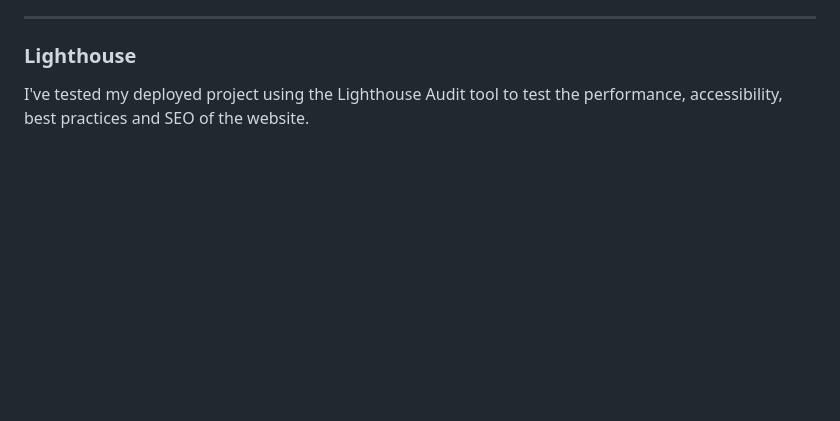
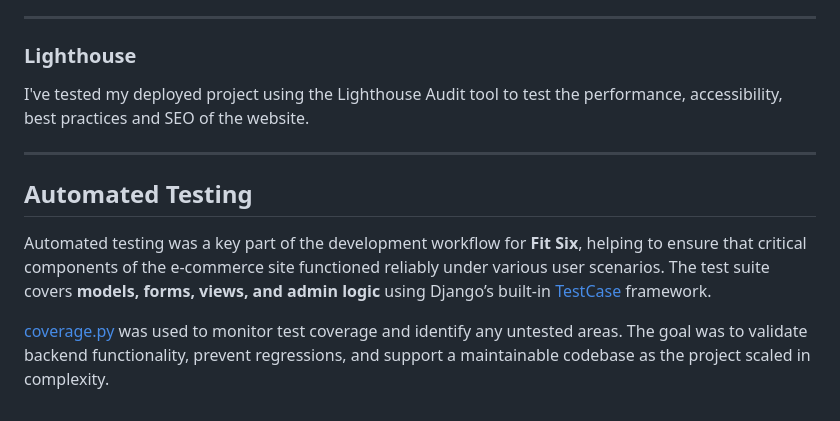
Before and after one commit to sd-powell/fit-six, a Markdown page: TESTING.md, the part around the change. GitHub-like rendering; blank space fills up the shorter version.

Commit message:
add automated testing intro to testing file

```diff
--- a/TESTING.md
+++ b/TESTING.md
@@ -94,3 +94,13 @@ All Python code was validated using the [Code Institute Python Linter](https://p
 ### Lighthouse
 
 I've tested my deployed project using the Lighthouse Audit tool to test the performance, accessibility, best practices and SEO of the website.
+
+---
+
+<a id="automated-testing"></a>
+
+## Automated Testing
+
+Automated testing was a key part of the development workflow for **Fit Six**, helping to ensure that critical components of the e-commerce site functioned reliably under various user scenarios. The test suite covers **models, forms, views, and admin logic** using Django’s built-in [TestCase](https://docs.djangoproject.com/en/4.2/topics/testing/overview/) framework.
+
+[coverage.py](https://pypi.org/project/coverage/) was used to monitor test coverage and identify any untested areas. The goal was to validate backend functionality, prevent regressions, and support a maintainable codebase as the project scaled in complexity.
```
